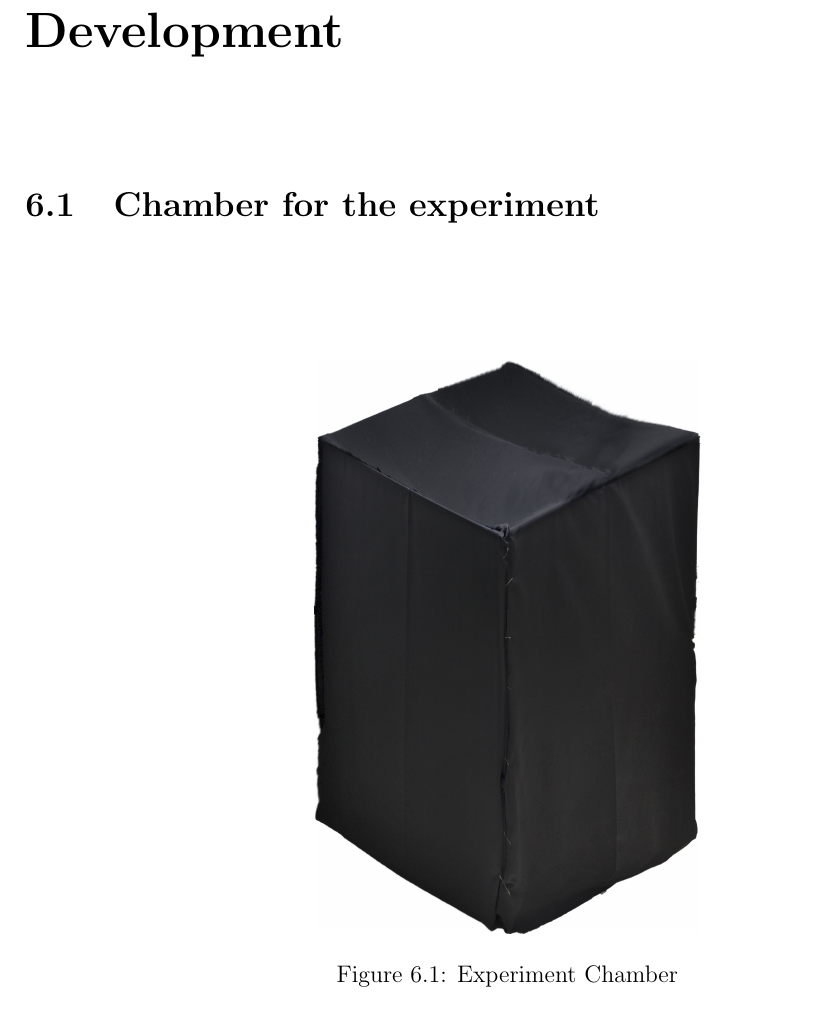
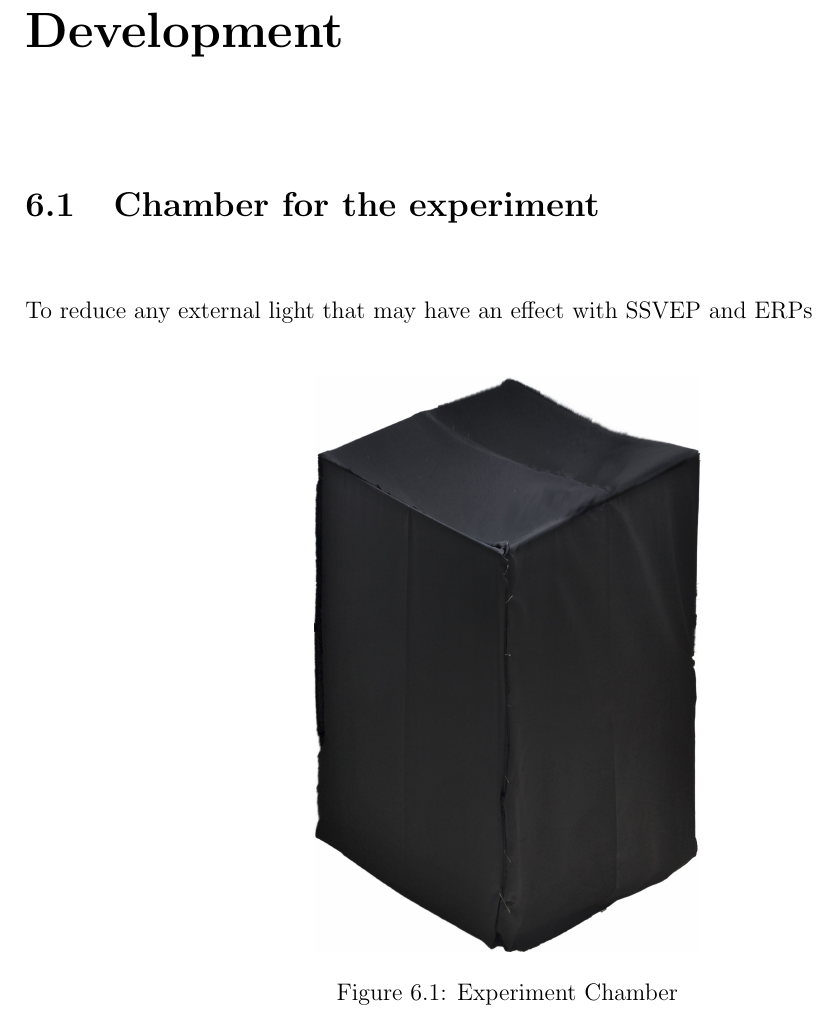
Before and after one commit to ioscarhunter/paper4, a LaTeX thesis (thesis.tex, which reads chapter6/development.tex): part of page 61 of 78, cut so that both start at the same text. Compiled offline with pdfLaTeX.

Commit message:
txs auto checkin

```diff
--- a/chapter6/development.tex
+++ b/chapter6/development.tex
@@ -8,6 +8,7 @@
 
 \section{Chamber for the experiment}
 
+To reduce any external light that may have an effect with SSVEP and ERPs
 \begin{figure}[ht]
 	\centering
 	\includegraphics[width=0.4\textwidth]{chapter6/blackbox.jpg}
```
